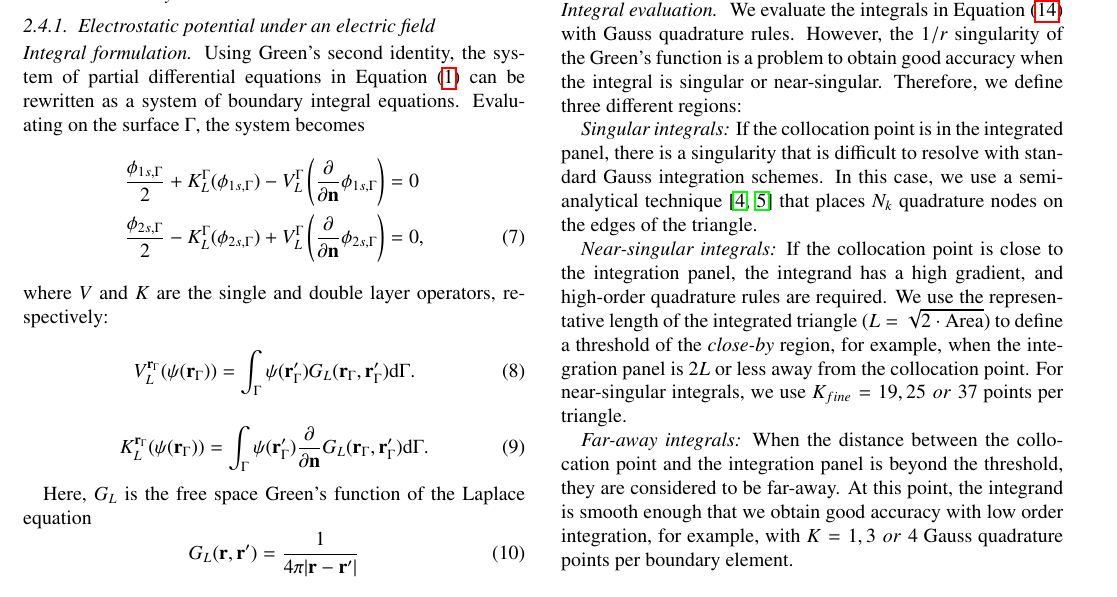
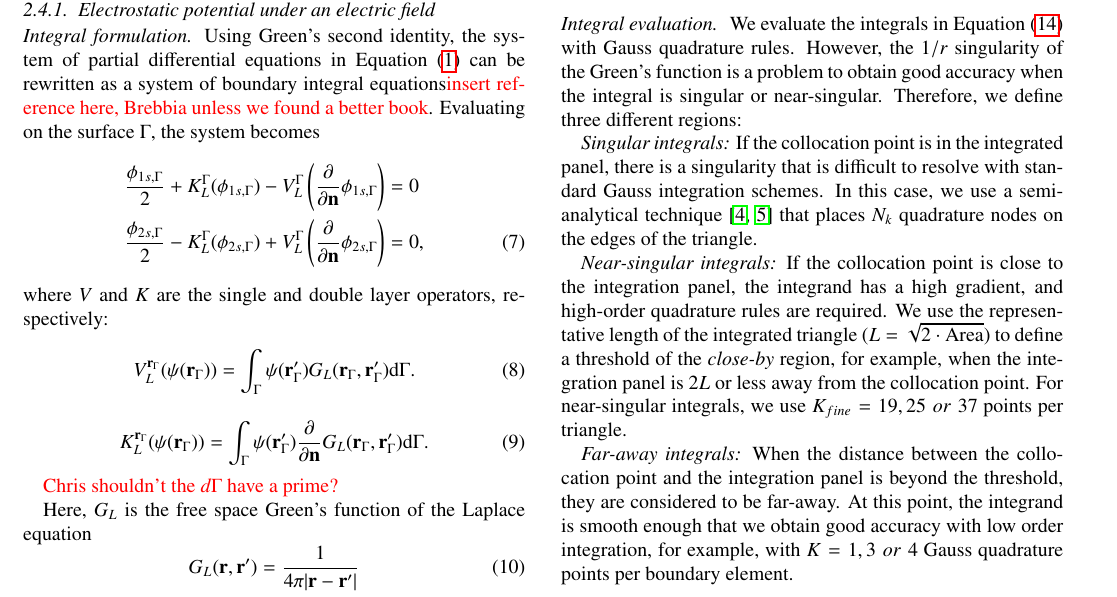
Before and after one commit to barbagroup/pygbe_lspr_paper, a LaTeX paper (tex/ClementiCooperBarba2018.tex, which reads tex/methods.tex): part of page 2 of 8, cut so that both start at the same text. Compiled offline with pdfLaTeX.

Commit message:
Add comment regarding a reference

```diff
--- a/tex/methods.tex
+++ b/tex/methods.tex
@@ -107,7 +107,7 @@ with Equation \eqref{eq:cext_fwa}
 
 Using Green's second identity, the system of partial differential equations
 in Equation \eqref{eq:electrostatic_scatter_E} can be rewritten as a system
-of boundary integral equations. Evaluating on the surface $\Gamma$, the system
+of boundary integral equations\textcolor{red}{insert reference here, Brebbia unless we found a better book}. Evaluating on the surface $\Gamma$, the system
 becomes
 %
 \begin{align} \label{eq:integral_eq_lspr_nobc}
@@ -126,7 +126,7 @@ K^{\mathbf{r}_\Gamma}_L (\psi(\mathbf{r}_\Gamma)) = \int_\Gamma \psi(\mathbf{r}'
 \end{equation}
 %
 
-\textcolor{red}{Chris should{t the $d\Gamma$ have a prime?}
+\textcolor{red}{Chris shouldn't the $d\Gamma$ have a prime?}
 
 Here, $G_L$ is the free space Green's function of the Laplace equation
 %
```
